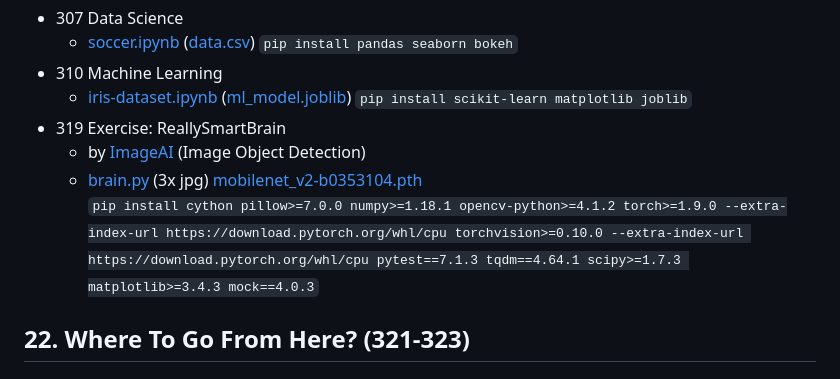
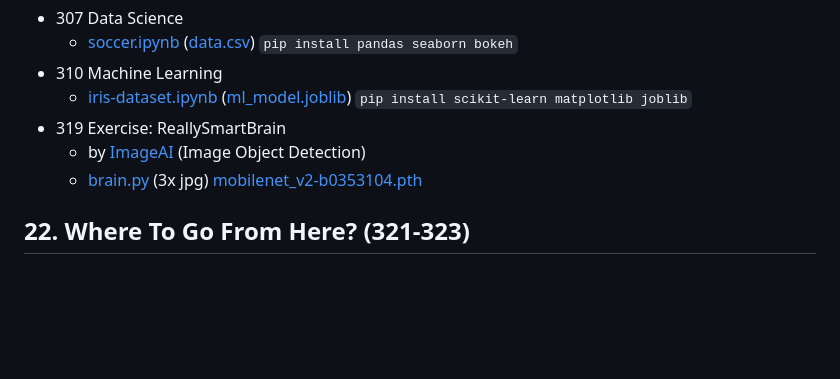
Before and after one commit to pavelklos/ai-python, a Markdown page: README.md, the part around the change. Rendered like a GitHub page; blank space fills up the shorter version.

```diff
--- a/README.md
+++ b/README.md
@@ -212,7 +212,7 @@
   - [iris-dataset.ipynb](21-ml-ds/iris-dataset.ipynb) ([ml_model.joblib](21-ml-ds/ml_model.joblib)) `pip install scikit-learn matplotlib joblib`
 - 319 Exercise: ReallySmartBrain<br>
   - by [ImageAI](https://imageai.readthedocs.io/) (Image Object Detection)
-  - [brain.py](21-ml-ds/brain.py) (3x jpg) [mobilenet_v2-b0353104.pth](21-ml-ds/mobilenet_v2-b0353104.pth)<br>`pip install cython pillow>=7.0.0 numpy>=1.18.1 opencv-python>=4.1.2 torch>=1.9.0 --extra-index-url https://download.pytorch.org/whl/cpu torchvision>=0.10.0 --extra-index-url https://download.pytorch.org/whl/cpu pytest==7.1.3 tqdm==4.64.1 scipy>=1.7.3 matplotlib>=3.4.3 mock==4.0.3`
+  - [brain.py](21-ml-ds/brain.py) (3x jpg) [mobilenet_v2-b0353104.pth](21-ml-ds/mobilenet_v2-b0353104.pth)
 
 ## 22. Where To Go From Here? (321-323)
 ## 23. Extra Bits (324-339)
```
